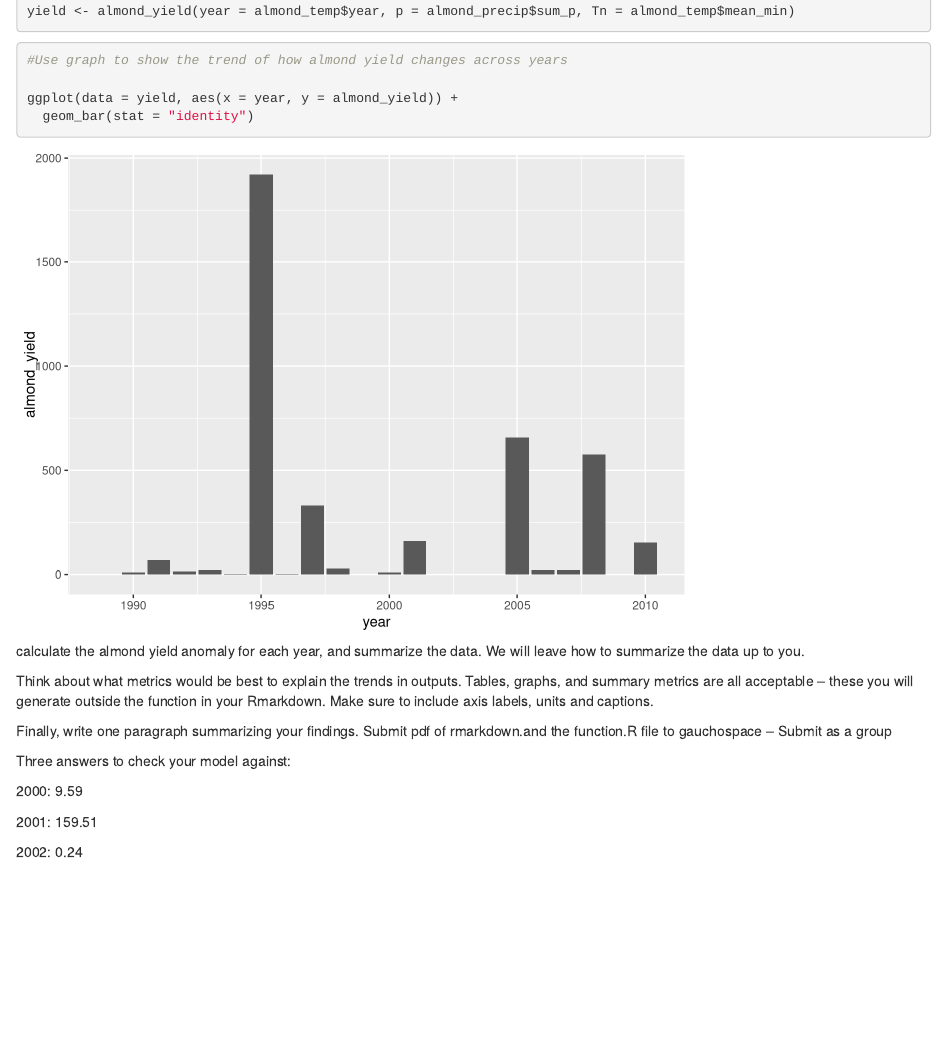
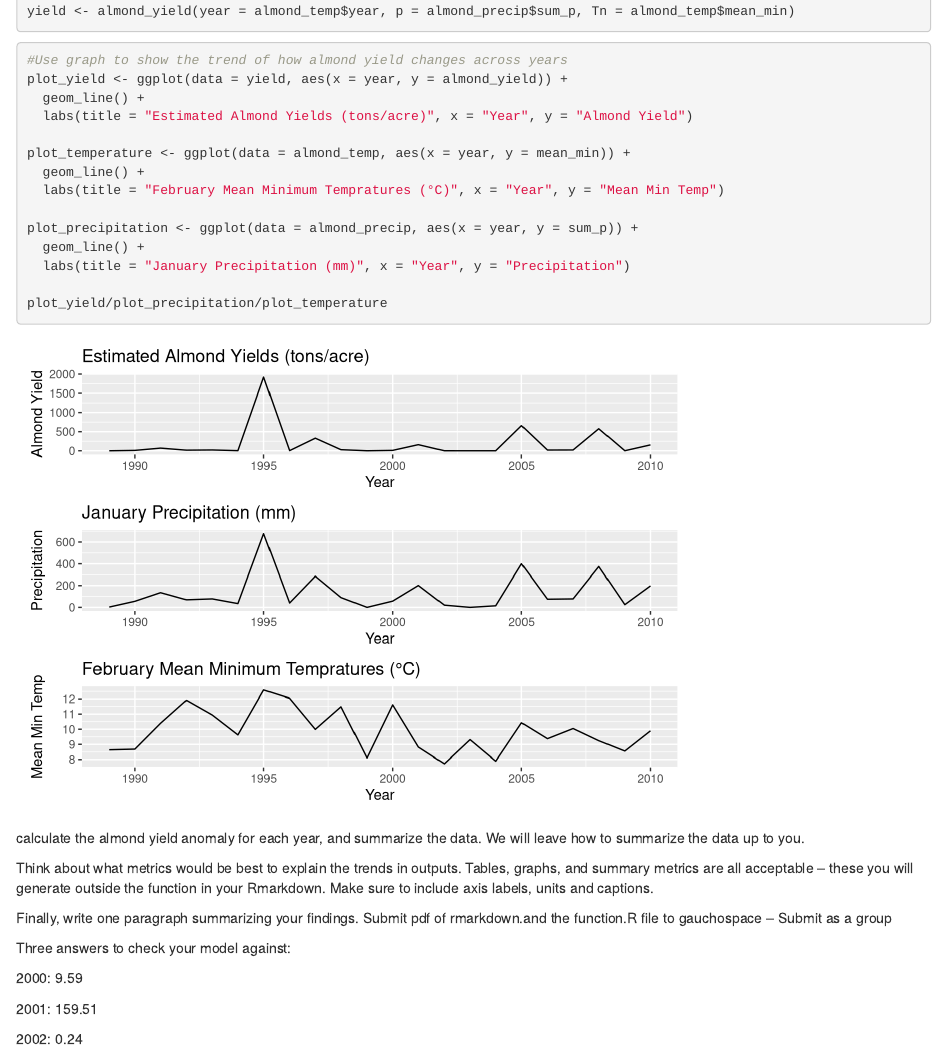
Before and after one commit to kristingill/esm232-envmodeling, an R Markdown document (almond_yield.Rmd): the page in a window 1100 px wide, from 600 px down. Rendered offline with R 4.5, knitr and Pandoc, with nearby package versions; column names are cleaned by a stand-in for the janitor package.

Commit message:
Change bar chart to line graphs

````diff
--- a/almond_yield.Rmd
+++ b/almond_yield.Rmd
@@ -45,9 +46,19 @@ yield <- almond_yield(year = almond_temp$year, p = almond_precip$sum_p, Tn = alm
 
 ```{r}
 #Use graph to show the trend of how almond yield changes across years
+plot_yield <- ggplot(data = yield, aes(x = year, y = almond_yield)) +
+  geom_line() +
+  labs(title = "Estimated Almond Yields (tons/acre)", x = "Year", y = "Almond Yield")
 
-ggplot(data = yield, aes(x = year, y = almond_yield)) +
-  geom_bar(stat = "identity")
+plot_temperature <- ggplot(data = almond_temp, aes(x = year, y = mean_min)) +
+  geom_line() +
+  labs(title = "February Mean Minimum Tempratures (°C)", x = "Year", y = "Mean Min Temp")
+
+plot_precipitation <- ggplot(data = almond_precip, aes(x = year, y = sum_p)) +
+  geom_line() +
+  labs(title = "January Precipitation (mm)", x = "Year", y = "Precipitation")
+
+plot_yield/plot_precipitation/plot_temperature
 ```
 
 
````
Also changed, not shown: almond_yield.Rmd (1 more changed lines).
